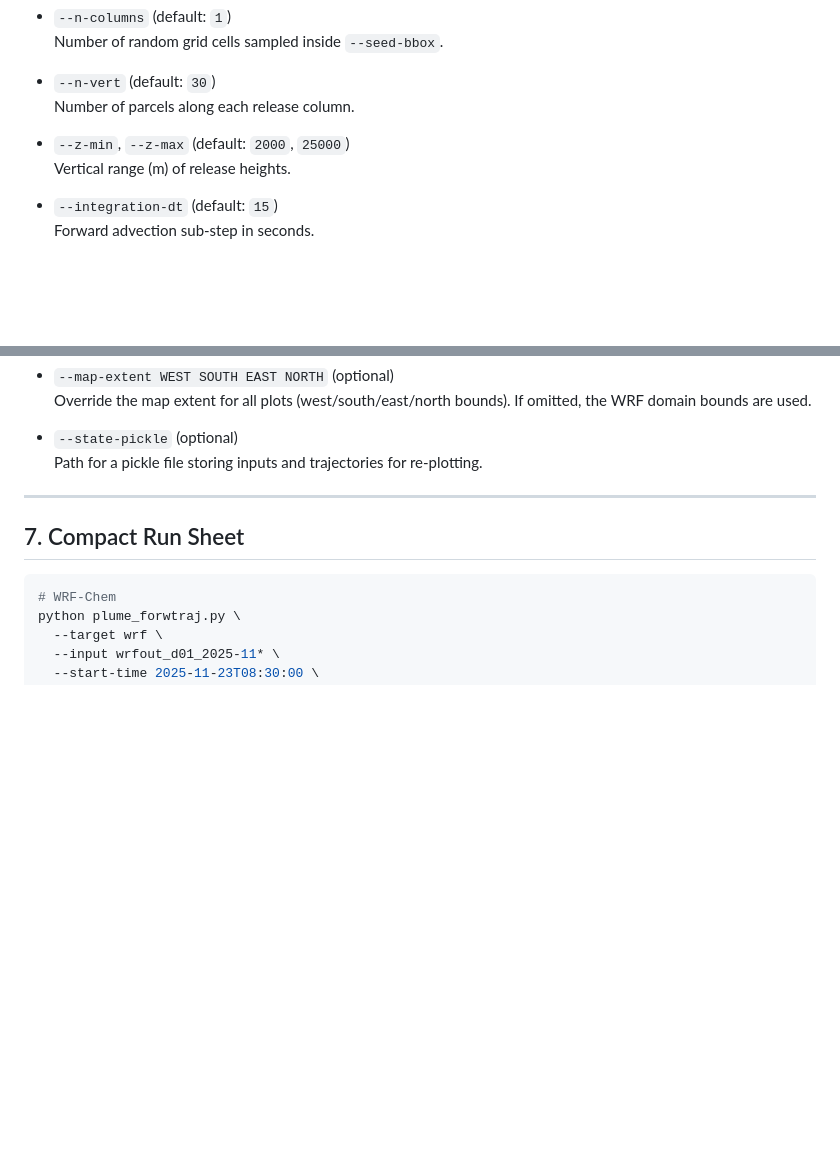
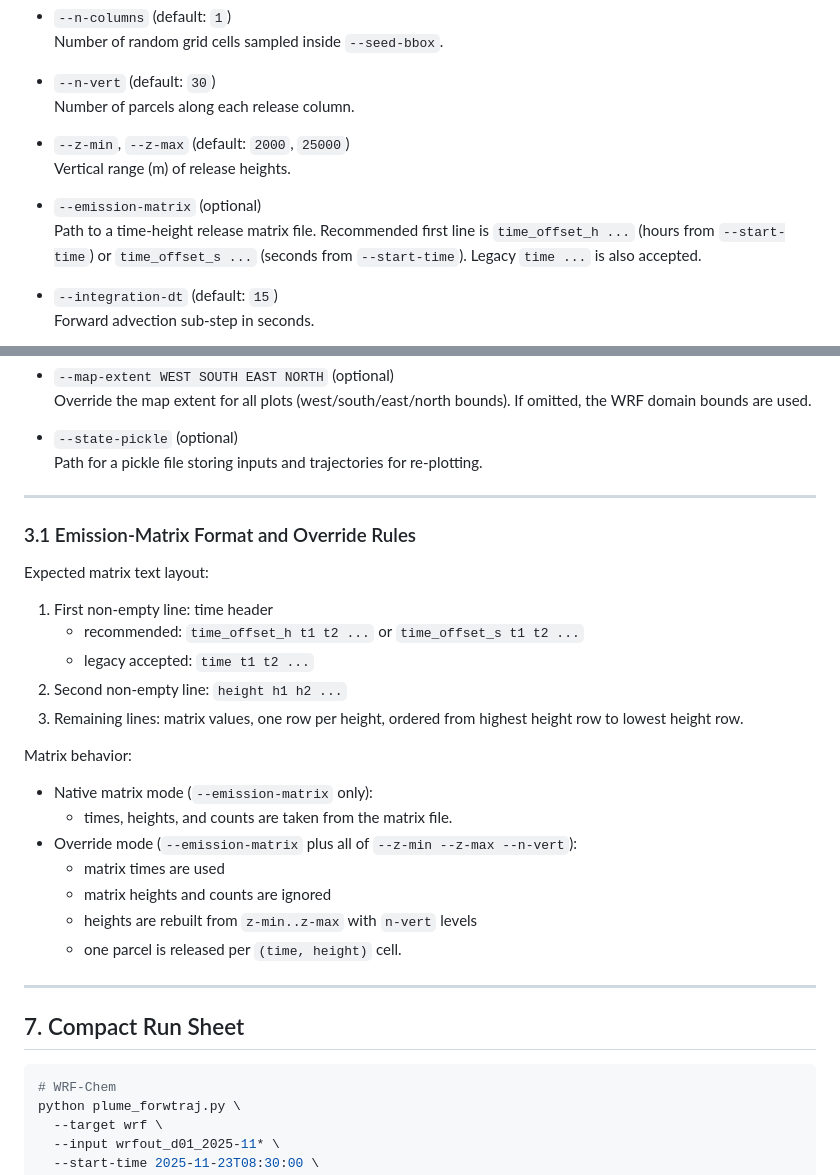
Before and after one commit to saneku/Plume-traj, a Markdown page: plume_forwtraj.md, 2 parts joined by grey strips. GitHub-like rendering; blank space fills up the shorter version.

```diff
--- a/plume_forwtraj.md
+++ b/plume_forwtraj.md
@@ -113,6 +113,9 @@ Full argument list:
 - `--z-min`, `--z-max` (default: `2000`, `25000`)
   Vertical range (m) of release heights.
 
+- `--emission-matrix` (optional)
+  Path to a time-height release matrix file. Recommended first line is `time_offset_h ...` (hours from `--start-time`) or `time_offset_s ...` (seconds from `--start-time`). Legacy `time ...` is also accepted.
+
 - `--integration-dt` (default: `15`)
   Forward advection sub-step in seconds.
 
@@ -143,6 +146,28 @@ Full argument list:
 
 - `--state-pickle` (optional)
   Path for a pickle file storing inputs and trajectories for re-plotting.
+
+---
+
+### 3.1 Emission-Matrix Format and Override Rules
+
+Expected matrix text layout:
+
+1. First non-empty line: time header
+   - recommended: `time_offset_h t1 t2 ...` or `time_offset_s t1 t2 ...`
+   - legacy accepted: `time t1 t2 ...`
+2. Second non-empty line: `height h1 h2 ...`
+3. Remaining lines: matrix values, one row per height, ordered from highest height row to lowest height row.
+
+Matrix behavior:
+
+- Native matrix mode (`--emission-matrix` only):
+  - times, heights, and counts are taken from the matrix file.
+- Override mode (`--emission-matrix` plus all of `--z-min --z-max --n-vert`):
+  - matrix times are used
+  - matrix heights and counts are ignored
+  - heights are rebuilt from `z-min..z-max` with `n-vert` levels
+  - one parcel is released per `(time, height)` cell.
 
 ---
 
```
Also changed, not shown: README.md (+25 -0 lines).
